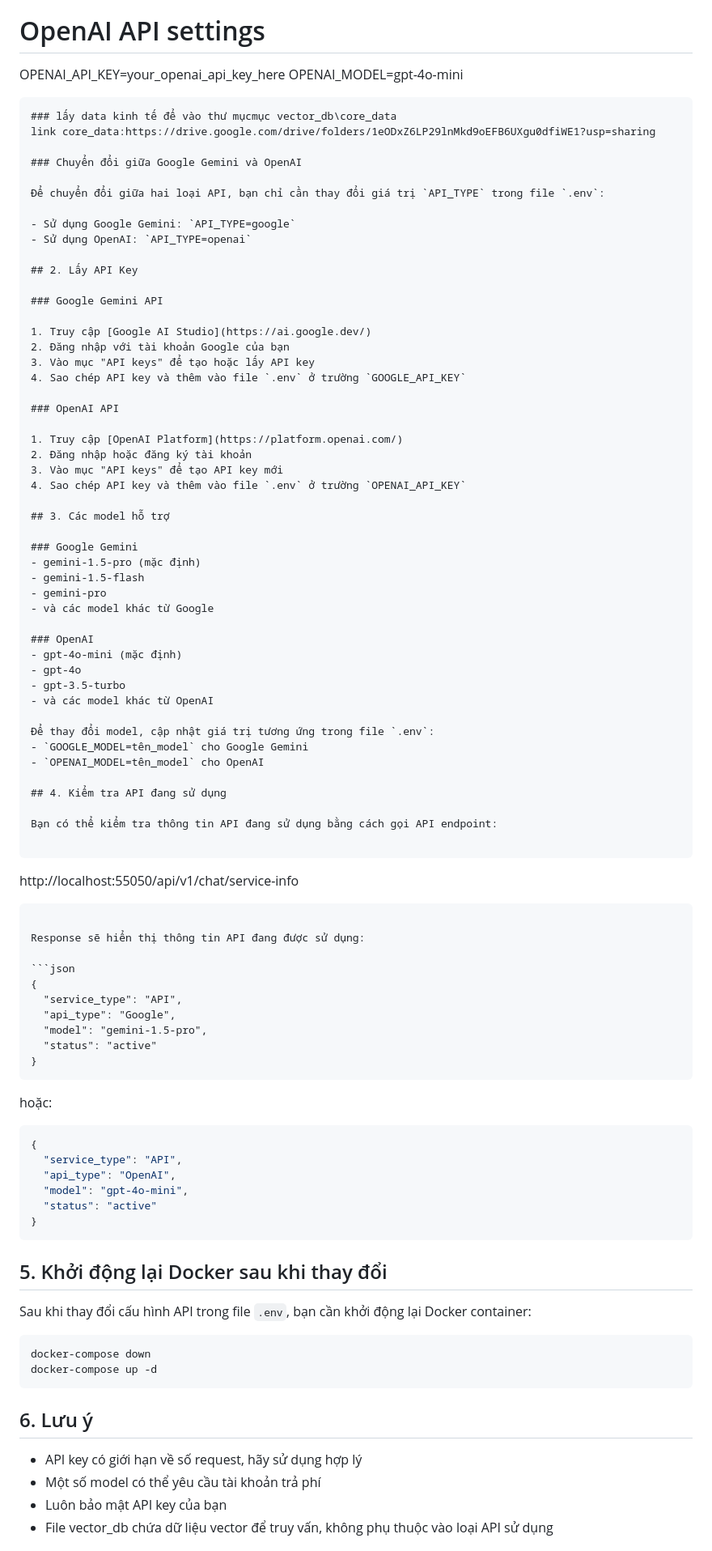
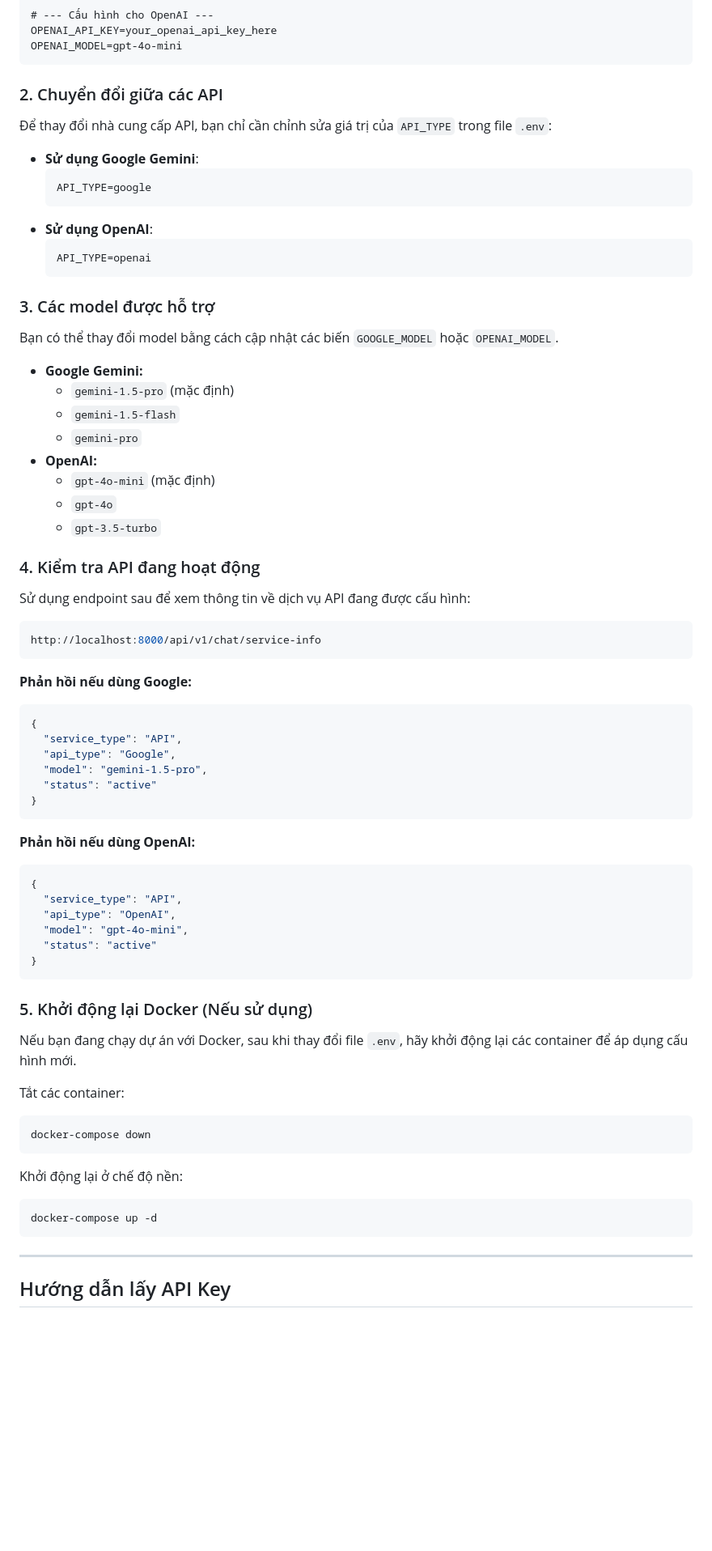
Before and after one commit to huynhvanthuan23/ChatBotKinhTe, a Markdown page: README.md, the part around one of its changes. Shown at 81% size. Drawn GitHub-style; blank space fills up the shorter version.

````diff
--- a/README.md
+++ b/README.md
@@ -50,64 +95,44 @@ API_TYPE=google
 GOOGLE_API_KEY=your_google_api_key_here
 GOOGLE_MODEL=gemini-1.5-pro
 
-# OpenAI API settings
+# --- Cấu hình cho OpenAI ---
 OPENAI_API_KEY=your_openai_api_key_here
 OPENAI_MODEL=gpt-4o-mini
 ```
-### lấy data kinh tế để vào thư mụcmục vector_db\core_data
-link core_data:https://drive.google.com/drive/folders/1eODxZ6LP29lnMkd9oEFB6UXgu0dfiWE1?usp=sharing
 
-### Chuyển đổi giữa Google Gemini và OpenAI
+### 2. Chuyển đổi giữa các API
 
-Để chuyển đổi giữa hai loại API, bạn chỉ cần thay đổi giá trị `API_TYPE` trong file `.env`:
+Để thay đổi nhà cung cấp API, bạn chỉ cần chỉnh sửa giá trị của `API_TYPE` trong file `.env`:
+- **Sử dụng Google Gemini**:
+  ```dotenv
+  API_TYPE=google
+  ```
+- **Sử dụng OpenAI**:
+  ```dotenv
+  API_TYPE=openai
+  ```
 
-- Sử dụng Google Gemini: `API_TYPE=google`
-- Sử dụng OpenAI: `API_TYPE=openai`
+### 3. Các model được hỗ trợ
 
-## 2. Lấy API Key
+Bạn có thể thay đổi model bằng cách cập nhật các biến `GOOGLE_MODEL` hoặc `OPENAI_MODEL`.
 
-### Google Gemini API
+- **Google Gemini:**
+  - `gemini-1.5-pro` (mặc định)
+  - `gemini-1.5-flash`
+  - `gemini-pro`
+- **OpenAI:**
+  - `gpt-4o-mini` (mặc định)
+  - `gpt-4o`
+  - `gpt-3.5-turbo`
 
-1. Truy cập [Google AI Studio](https://ai.google.dev/)
-2. Đăng nhập với tài khoản Google của bạn
-3. Vào mục "API keys" để tạo hoặc lấy API key
-4. Sao chép API key và thêm vào file `.env` ở trường `GOOGLE_API_KEY`
+### 4. Kiểm tra API đang hoạt động
 
-### OpenAI API
-
-1. Truy cập [OpenAI Platform](https://platform.openai.com/)
-2. Đăng nhập hoặc đăng ký tài khoản
-3. Vào mục "API keys" để tạo API key mới
-4. Sao chép API key và thêm vào file `.env` ở trường `OPENAI_API_KEY`
-
-## 3. Các model hỗ trợ
-
-### Google Gemini
-- gemini-1.5-pro (mặc định)
-- gemini-1.5-flash
-- gemini-pro
-- và các model khác từ Google
-
-### OpenAI
-- gpt-4o-mini (mặc định)
-- gpt-4o
-- gpt-3.5-turbo
-- và các model khác từ OpenAI
-
-Để thay đổi model, cập nhật giá trị tương ứng trong file `.env`:
-- `GOOGLE_MODEL=tên_model` cho Google Gemini
-- `OPENAI_MODEL=tên_model` cho OpenAI
-
-## 4. Kiểm tra API đang sử dụng
-
-Bạn có thể kiểm tra thông tin API đang sử dụng bằng cách gọi API endpoint:
-
-```
-http://localhost:55050/api/v1/chat/service-info
+Sử dụng endpoint sau để xem thông tin về dịch vụ API đang được cấu hình:
+```bash
+http://localhost:8000/api/v1/chat/service-info
 ```
 
-Response sẽ hiển thị thông tin API đang được sử dụng:
-
+**Phản hồi nếu dùng Google:**
 ```json
 {
   "service_type": "API",
@@ -116,9 +141,7 @@ Response sẽ hiển thị thông tin API đang được sử dụng:
   "status": "active"
 }
 ```
-
-hoặc:
-
+**Phản hồi nếu dùng OpenAI:**
 ```json
 {
   "service_type": "API",
@@ -128,19 +151,20 @@ hoặc:
 }
 ```
 
-## 5. Khởi động lại Docker sau khi thay đổi
+### 5. Khởi động lại Docker (Nếu sử dụng)
 
-Sau khi thay đổi cấu hình API trong file `.env`, bạn cần khởi động lại Docker container:
+Nếu bạn đang chạy dự án với Docker, sau khi thay đổi file `.env`, hãy khởi động lại các container để áp dụng cấu hình mới.
 
+Tắt các container:
 ```bash
 docker-compose down
+```
+Khởi động lại ở chế độ nền:
+```bash
 docker-compose up -d
 ```
 
-## 6. Lưu ý
+---
 
-- API key có giới hạn về số request, hãy sử dụng hợp lý
-- Một số model có thể yêu cầu tài khoản trả phí
-- Luôn bảo mật API key của bạn
-- File vector_db chứa dữ liệu vector để truy vấn, không phụ thuộc vào loại API sử dụng
+## Hướng dẫn lấy API Key
 
````
Also changed, not shown: other parts of README.md (+122 -61 lines).
